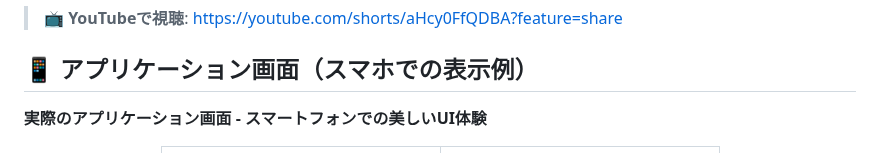
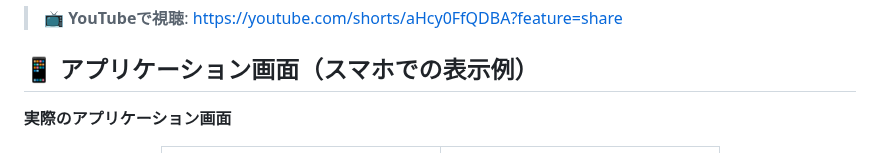
Before and after one commit to tomomo086/Recipe_SLM, a Markdown page: README.md, the part around the change. Rendered like a GitHub page.

```diff
--- a/README.md
+++ b/README.md
@@ -62,7 +62,7 @@ LM StudioとローカルSLM（Small Language Model）を組み合わせた**完
 
 ## 📱 アプリケーション画面（スマホでの表示例）
 
-**実際のアプリケーション画面 - スマートフォンでの美しいUI体験**
+**実際のアプリケーション画面**
 
 <div align="center">
   <table>
```
